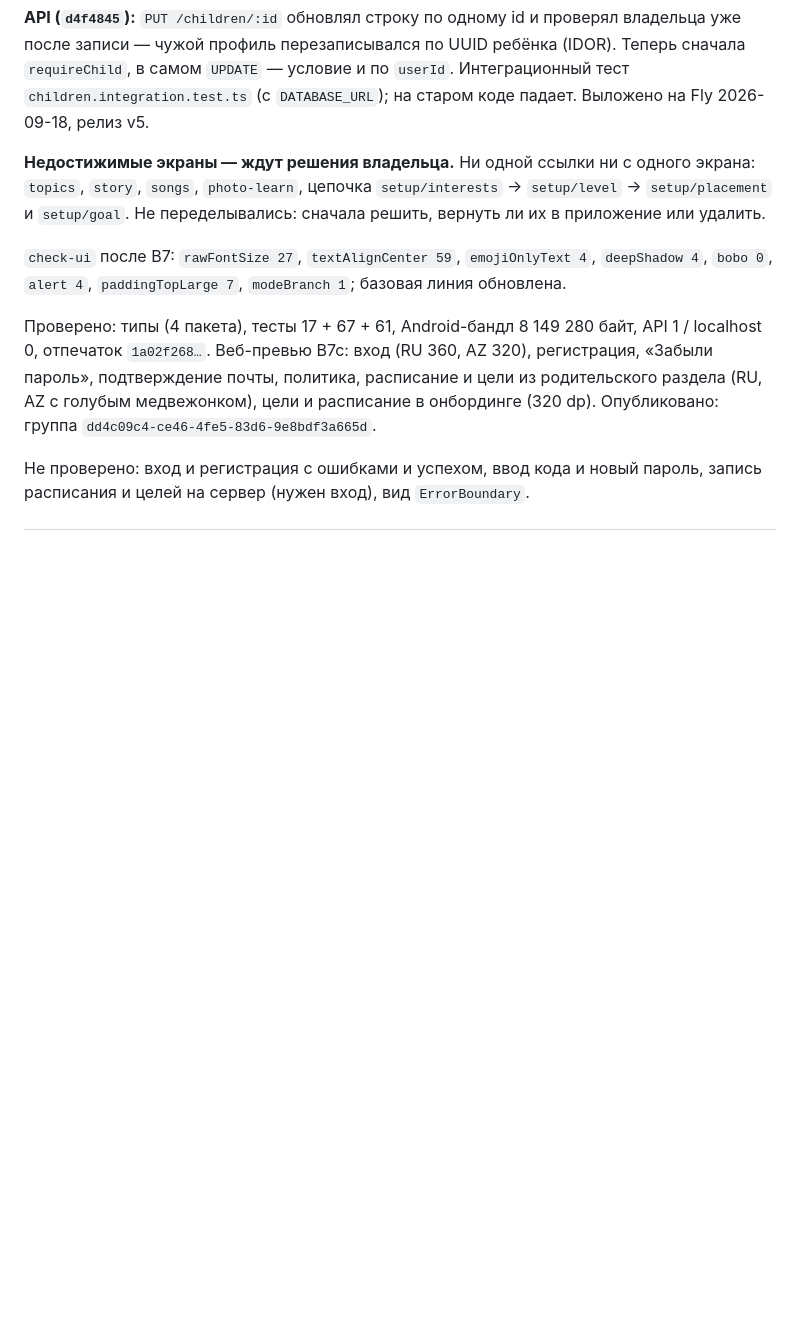
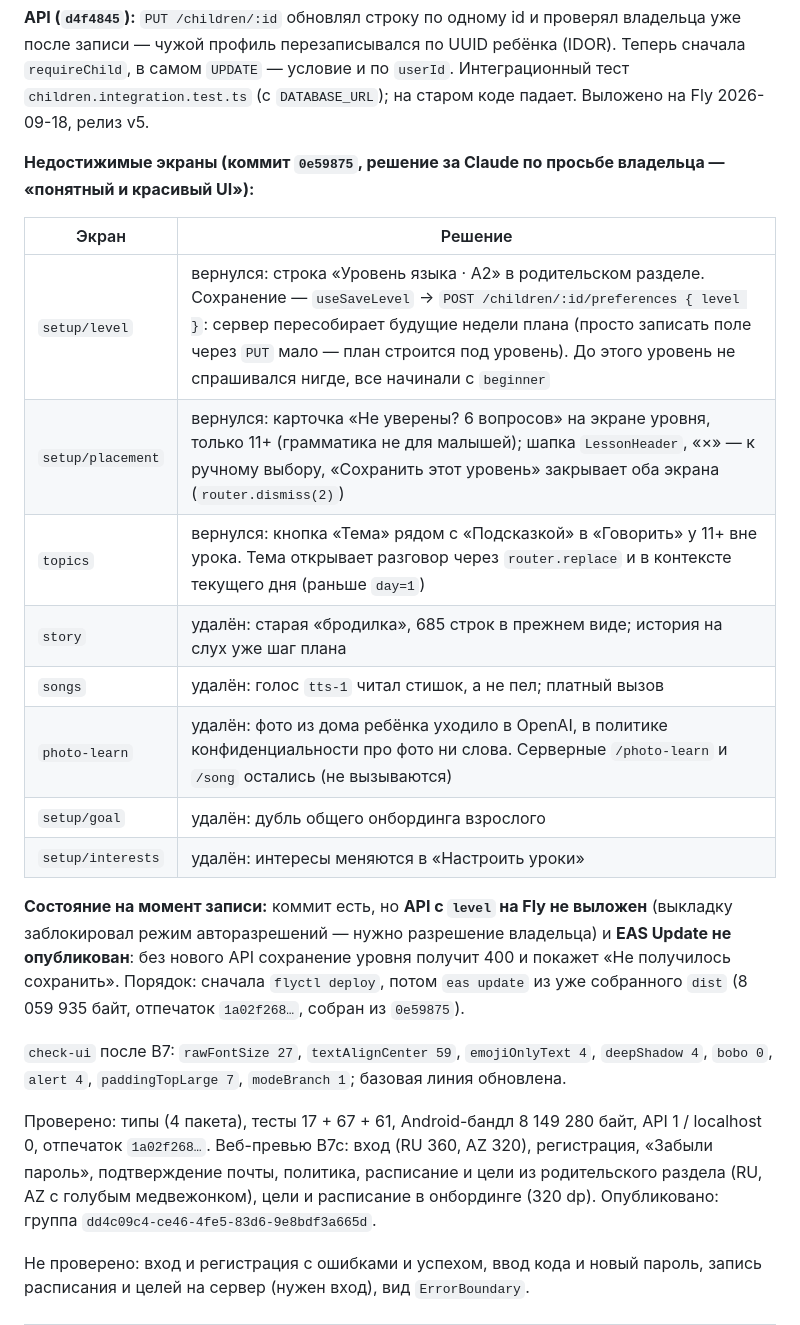
Before and after one commit to ramingit97/soz, a Markdown page: context/SESSION-2026-09-15-handoff.md, the part around the change. Rendered like a GitHub page; blank space fills up the shorter version.

Commit message:
Контекст: недостижимые экраны разобраны, выкладка ждёт разрешения
Co-Authored-By: Claude Opus 5 (1M context) <noreply@anthropic.com>

```diff
--- a/context/SESSION-2026-09-15-handoff.md
+++ b/context/SESSION-2026-09-15-handoff.md
@@ -185,10 +185,26 @@ AZ 320 dp с голубым медвежонком), согласие, отчё
 Интеграционный тест `children.integration.test.ts` (с `DATABASE_URL`); на старом
 коде падает. Выложено на Fly 2026-09-18, релиз v5.
 
-**Недостижимые экраны — ждут решения владельца.** Ни одной ссылки ни с одного
-экрана: `topics`, `story`, `songs`, `photo-learn`, цепочка `setup/interests` →
-`setup/level` → `setup/placement` и `setup/goal`. Не переделывались: сначала решить,
-вернуть ли их в приложение или удалить.
+**Недостижимые экраны (коммит `0e59875`, решение за Claude по просьбе владельца —
+«понятный и красивый UI»):**
+
+| Экран | Решение |
+|---|---|
+| `setup/level` | вернулся: строка «Уровень языка · A2» в родительском разделе. Сохранение — `useSaveLevel` → `POST /children/:id/preferences { level }`: сервер пересобирает будущие недели плана (просто записать поле через `PUT` мало — план строится под уровень). До этого уровень не спрашивался нигде, все начинали с `beginner` |
+| `setup/placement` | вернулся: карточка «Не уверены? 6 вопросов» на экране уровня, только 11+ (грамматика не для малышей); шапка `LessonHeader`, «×» — к ручному выбору, «Сохранить этот уровень» закрывает оба экрана (`router.dismiss(2)`) |
+| `topics` | вернулся: кнопка «Тема» рядом с «Подсказкой» в «Говорить» у 11+ вне урока. Тема открывает разговор через `router.replace` и в контексте текущего дня (раньше `day=1`) |
+| `story` | удалён: старая «бродилка», 685 строк в прежнем виде; история на слух уже шаг плана |
+| `songs` | удалён: голос `tts-1` читал стишок, а не пел; платный вызов |
+| `photo-learn` | удалён: фото из дома ребёнка уходило в OpenAI, в политике конфиденциальности про фото ни слова. Серверные `/photo-learn` и `/song` остались (не вызываются) |
+| `setup/goal` | удалён: дубль общего онбординга взрослого |
+| `setup/interests` | удалён: интересы меняются в «Настроить уроки» |
+
+**Состояние на момент записи:** коммит есть, но **API с `level` на Fly не выложен**
+(выкладку заблокировал режим авторазрешений — нужно разрешение владельца) и
+**EAS Update не опубликован**: без нового API сохранение уровня получит 400 и
+покажет «Не получилось сохранить». Порядок: сначала `flyctl deploy`, потом `eas
+update` из уже собранного `dist` (8 059 935 байт, отпечаток `1a02f268…`, собран из
+`0e59875`).
 
 `check-ui` после B7: `rawFontSize 27`, `textAlignCenter 59`, `emojiOnlyText 4`,
 `deepShadow 4`, `bobo 0`, `alert 4`, `paddingTopLarge 7`, `modeBranch 1`; базовая
```
Also changed, not shown: context/PLAN-REDESIGN-2026-09-13.md (+2 -2 lines), context/STATUS.md (+5 -4 lines).
